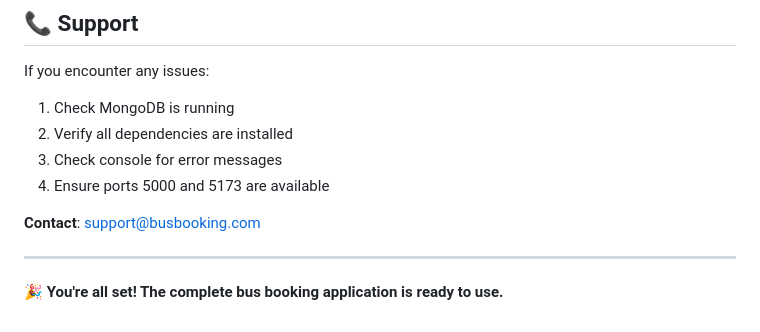
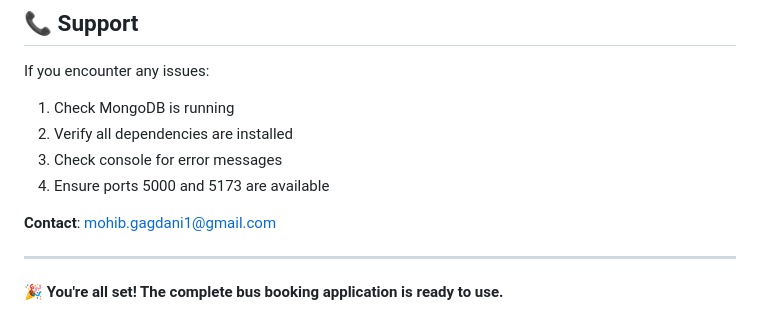
Before and after one commit to mohibgagdani/Node-Js, a Markdown page: bus booking/QUICK_START.md, the part around the change. Drawn GitHub-style.

```diff
--- a/bus booking/QUICK_START.md
+++ b/bus booking/QUICK_START.md
@@ -152,7 +152,7 @@ If you encounter any issues:
 3. Check console for error messages
 4. Ensure ports 5000 and 5173 are available
 
-**Contact**: support@busbooking.com
+**Contact**: mohib.gagdani1@gmail.com
 
 ---
 
```
